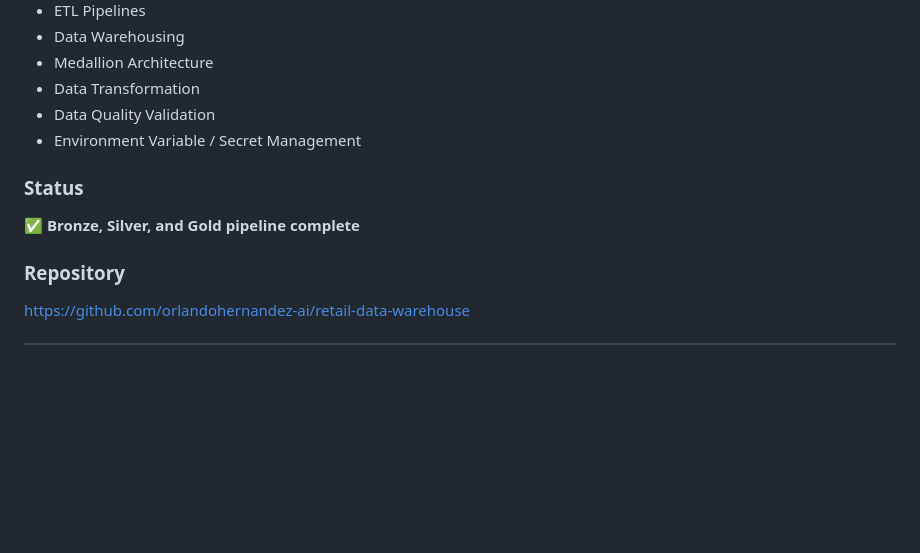
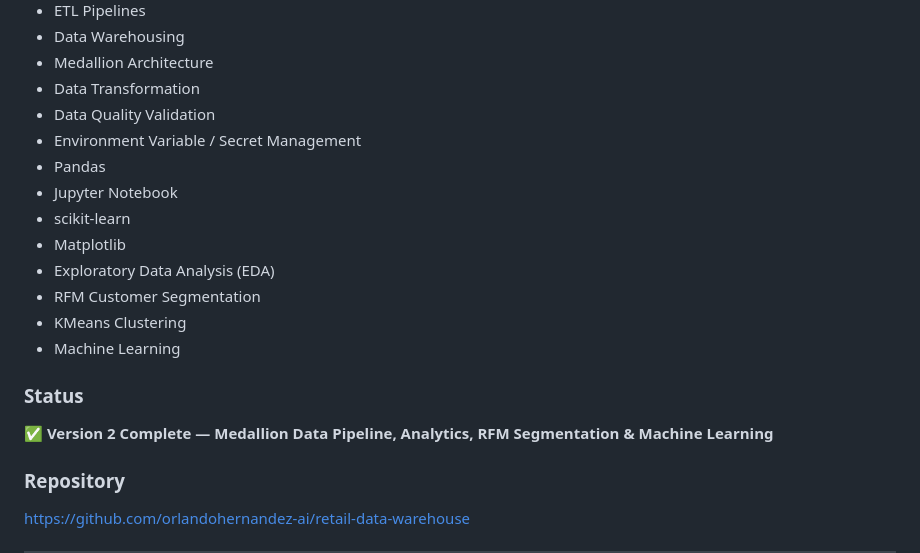
Before and after one commit to orlandohernandez-ai/Orlando-portfolio, a Markdown page: README.md, the part around one of its changes. Drawn GitHub-style; blank space fills up the shorter version.

```diff
--- a/README.md
+++ b/README.md
@@ -104,10 +120,18 @@ End-to-end medallion-style retail data warehouse built with PostgreSQL, Python,
 - Data Transformation
 - Data Quality Validation
 - Environment Variable / Secret Management
+- Pandas
+- Jupyter Notebook
+- scikit-learn
+- Matplotlib
+- Exploratory Data Analysis (EDA)
+- RFM Customer Segmentation
+- KMeans Clustering
+- Machine Learning
 
 ### Status
 
-✅ **Bronze, Silver, and Gold pipeline complete**
+✅ **Version 2 Complete — Medallion Data Pipeline, Analytics, RFM Segmentation & Machine Learning**
 
 ### Repository
 
```
Also changed, not shown: other parts of README.md (+18 -2 lines), images/rfm_vs_kmeans.png (added), 2 other files.
